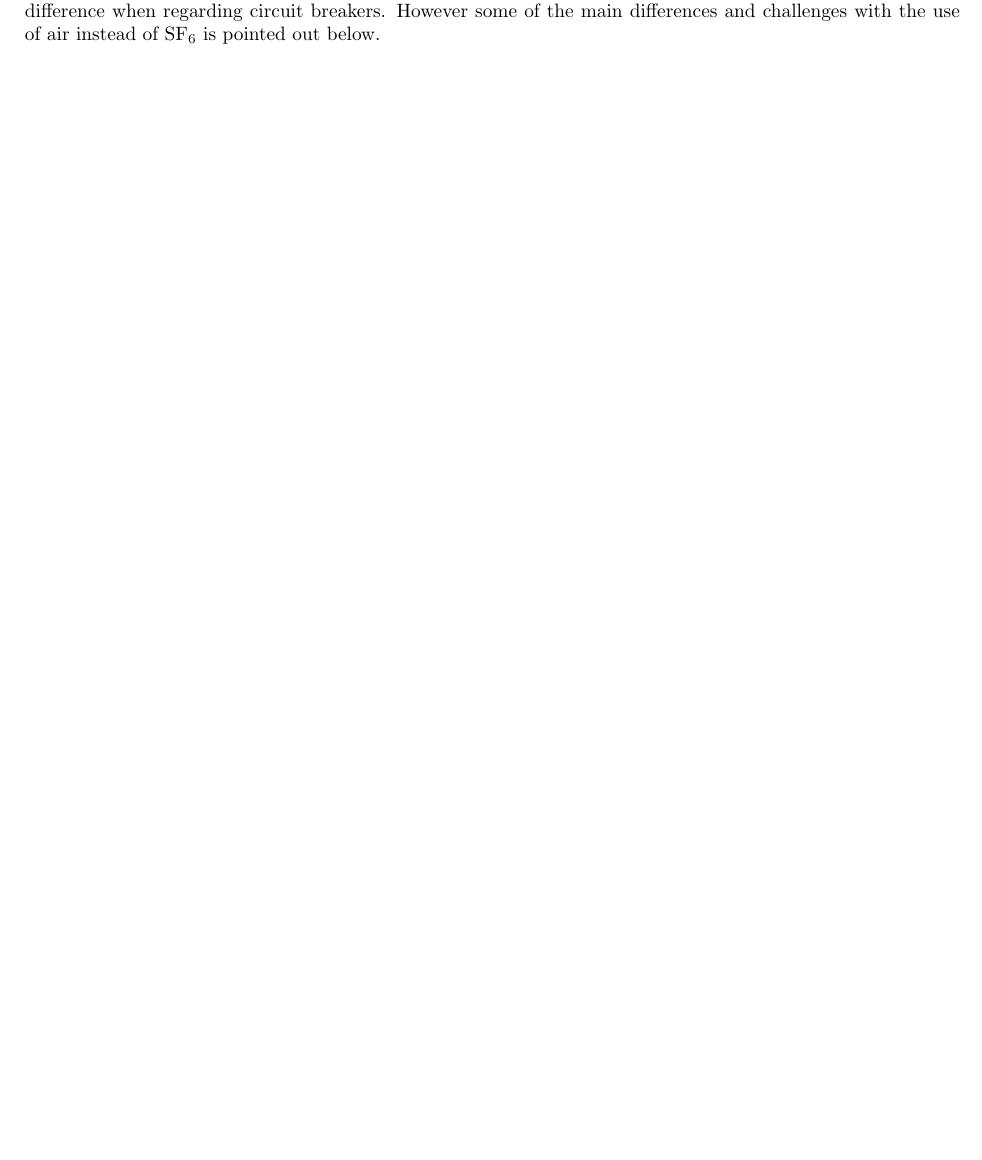
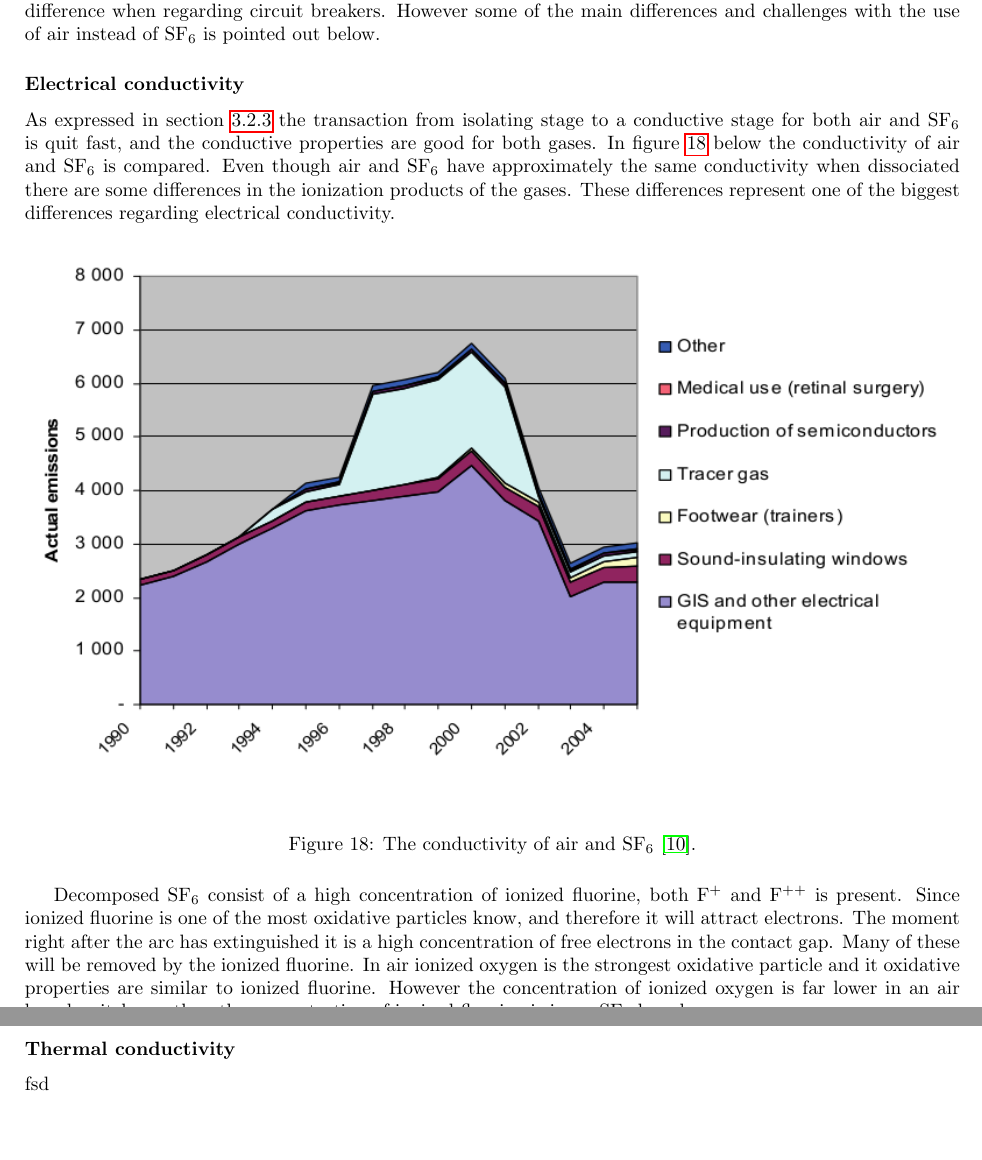
Before and after one commit to andertei/Prosjektoppgave, a LaTeX document (Oppgave/prosjektoppgave.tex): part of page 21 of 22 before the commit and two parts of pages 21 and 22 of 23 after it, the two joined at a grey line, cut so that both start at the same text, the shorter picture padded with empty space. Compiled offline with pdfLaTeX.

Commit message:
electrical conductivity disc.

```diff
--- a/Oppgave/prosjektoppgave.tex
+++ b/Oppgave/prosjektoppgave.tex
@@ -366,6 +366,18 @@ Since most of the users of medium voltage switchgear is not a part of the user g
 Air and SF$_6$ are both fairly good interruption gasses and have been successfully used in the past to interrupt high currents at high voltages. The primary difference between the two gases are the dimensions of the switchgear. Traditionally, circuit breakers using air as an interrupting medium, and not SF$_6$, have been lager and used higher pressures to break the current. When producing circuit breakers and lager load brake switches optimization and careful design regarding material usage and dimensions most be taken into account. The story is however a bit different when designing load break switches for medium voltage levels. In most cases design principles from circuit breaker designs have been scaled down and reused in load break switches. This makes reason to believe that some of the compact load break switch designs that are on the market today is in fact over scaled. If they are over scaled it might be possible to keep the dimensions equal and exchange the interrupting gas from SF$_6$ to air, however careful optimization must be done to meet the demands to dielectric strength and interruption capabilities. Since most of the research on switchgear technology is done on circuit breakers the difference between air and SF$_6$ on a medium voltage load break switch may not be directly linked with the difference when regarding circuit breakers. However some of the main differences and challenges with the use of air instead of SF$_6$ is pointed out below.
 
+\subsubsection*{Electrical conductivity}
+As expressed in section \ref{sec:eleCondArc} the transaction from isolating stage to a conductive stage for both air and SF$_6$ is quit fast, and the conductive properties are good for both gases. In figure \ref{fig:AirandSF6ConComp} below the conductivity of air and SF${_6}$ is compared. Even though air and SF$_6$ have approximately the same conductivity when dissociated there are some differences in the ionization products of the gases. These differences represent one of the biggest differences regarding electrical conductivity.
 
+\begin{figure}[H]
+\centering
+\includegraphics[scale=0.6]{Bilder/Theory/emissionsSF6Norway.png}
+\caption{The conductivity of air and SF${_6}$ \cite{bib:StatSF6}.} \label{fig:AirandSF6ConComp}
+\end{figure}
+
+Decomposed SF${_6}$ consist of a high concentration of ionized fluorine, both F$^+$ and F$^{++}$ is present. Since ionized fluorine is one of the most oxidative particles know, and therefore it will attract electrons. The moment right after the arc has extinguished it is a high concentration of free electrons in the contact gap. Many of these will be removed by the ionized fluorine. In air ionized oxygen is the strongest oxidative particle and it oxidative properties are similar to ionized fluorine. However the concentration of ionized oxygen is far lower in an air based switchgear than the concentration of ionized fluorine is in an SF$_6$ based one.
+
+\subsubsection*{Thermal conductivity}
+fsd
 
 
 \newpage
```
Also changed, not shown: Oppgave/prosjektoppgave.tex (2 more changed lines).
